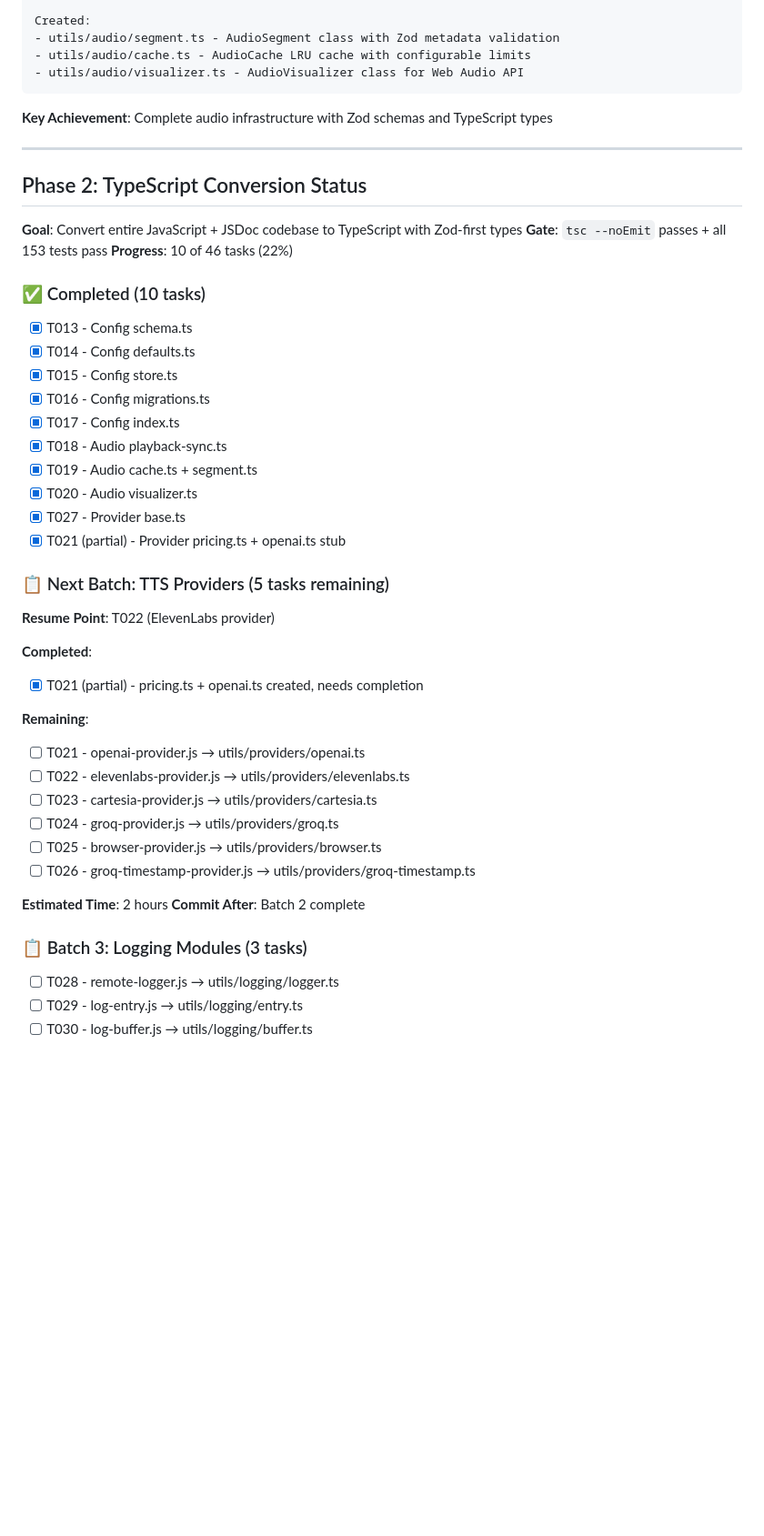
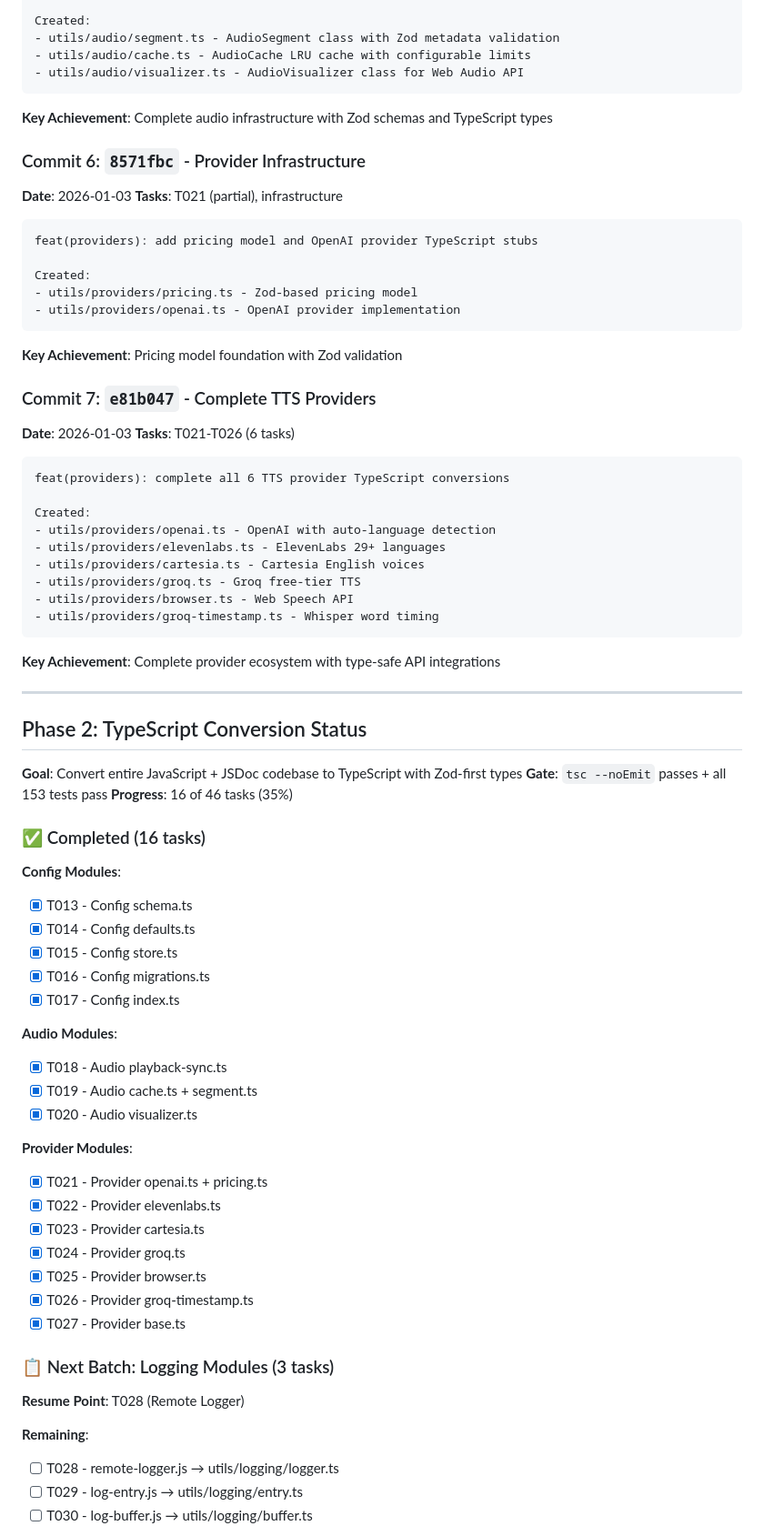
Before and after one commit to phsb5321/VoxPage, a Markdown page: MIGRATION_STATUS.md, the part around one of its changes. Shown at 91% size. Drawn GitHub-style; blank space fills up the shorter version.

Commit message:
docs: update migration status after completing Batch 2 (TTS providers)
Progress update:
- Overall: 16/161 tasks (9.9%)
- Phase 2: 35% complete (16/46 tasks)
- Added commits 6 and 7 documentation
- Updated completed tasks list with all providers
- Next batch: Logging modules (T028-T030)

All 6 TTS providers successfully converted to TypeScript with:
- Type-safe API integrations
- Zod validation
- Language support checking
- Pricing model integration

🤖 Generated with [Claude Code](https://claude.com/claude-code)

Co-Authored-By: Claude <noreply@anthropic.com>

````diff
--- a/MIGRATION_STATUS.md
+++ b/MIGRATION_STATUS.md
@@ -94,47 +94,74 @@ Created:
 
 **Key Achievement**: Complete audio infrastructure with Zod schemas and TypeScript types
 
+### Commit 6: `8571fbc` - Provider Infrastructure
+**Date**: 2026-01-03
+**Tasks**: T021 (partial), infrastructure
+
+```
+feat(providers): add pricing model and OpenAI provider TypeScript stubs
+
+Created:
+- utils/providers/pricing.ts - Zod-based pricing model
+- utils/providers/openai.ts - OpenAI provider implementation
+```
+
+**Key Achievement**: Pricing model foundation with Zod validation
+
+### Commit 7: `e81b047` - Complete TTS Providers
+**Date**: 2026-01-03
+**Tasks**: T021-T026 (6 tasks)
+
+```
+feat(providers): complete all 6 TTS provider TypeScript conversions
+
+Created:
+- utils/providers/openai.ts - OpenAI with auto-language detection
+- utils/providers/elevenlabs.ts - ElevenLabs 29+ languages
+- utils/providers/cartesia.ts - Cartesia English voices
+- utils/providers/groq.ts - Groq free-tier TTS
+- utils/providers/browser.ts - Web Speech API
+- utils/providers/groq-timestamp.ts - Whisper word timing
+```
+
+**Key Achievement**: Complete provider ecosystem with type-safe API integrations
+
 ---
 
 ## Phase 2: TypeScript Conversion Status
 
 **Goal**: Convert entire JavaScript + JSDoc codebase to TypeScript with Zod-first types
 **Gate**: `tsc --noEmit` passes + all 153 tests pass
-**Progress**: 10 of 46 tasks (22%)
+**Progress**: 16 of 46 tasks (35%)
 
-### ✅ Completed (10 tasks)
+### ✅ Completed (16 tasks)
 
+**Config Modules**:
 - [X] T013 - Config schema.ts
 - [X] T014 - Config defaults.ts
 - [X] T015 - Config store.ts
 - [X] T016 - Config migrations.ts
 - [X] T017 - Config index.ts
+
+**Audio Modules**:
 - [X] T018 - Audio playback-sync.ts
 - [X] T019 - Audio cache.ts + segment.ts
 - [X] T020 - Audio visualizer.ts
+
+**Provider Modules**:
+- [X] T021 - Provider openai.ts + pricing.ts
+- [X] T022 - Provider elevenlabs.ts
+- [X] T023 - Provider cartesia.ts
+- [X] T024 - Provider groq.ts
+- [X] T025 - Provider browser.ts
+- [X] T026 - Provider groq-timestamp.ts
 - [X] T027 - Provider base.ts
-- [X] T021 (partial) - Provider pricing.ts + openai.ts stub
 
-### 📋 Next Batch: TTS Providers (5 tasks remaining)
+### 📋 Next Batch: Logging Modules (3 tasks)
 
-**Resume Point**: T022 (ElevenLabs provider)
-
-**Completed**:
-- [X] T021 (partial) - pricing.ts + openai.ts created, needs completion
+**Resume Point**: T028 (Remote Logger)
 
 **Remaining**:
-
-- [ ] T021 - openai-provider.js → utils/providers/openai.ts
-- [ ] T022 - elevenlabs-provider.js → utils/providers/elevenlabs.ts
-- [ ] T023 - cartesia-provider.js → utils/providers/cartesia.ts
-- [ ] T024 - groq-provider.js → utils/providers/groq.ts
-- [ ] T025 - browser-provider.js → utils/providers/browser.ts
-- [ ] T026 - groq-timestamp-provider.js → utils/providers/groq-timestamp.ts
-
-**Estimated Time**: 2 hours
-**Commit After**: Batch 2 complete
-
-### 📋 Batch 3: Logging Modules (3 tasks)
 
 - [ ] T028 - remote-logger.js → utils/logging/logger.ts
 - [ ] T029 - log-entry.js → utils/logging/entry.ts
````
Also changed, not shown: other parts of MIGRATION_STATUS.md (+3 -3 lines).
